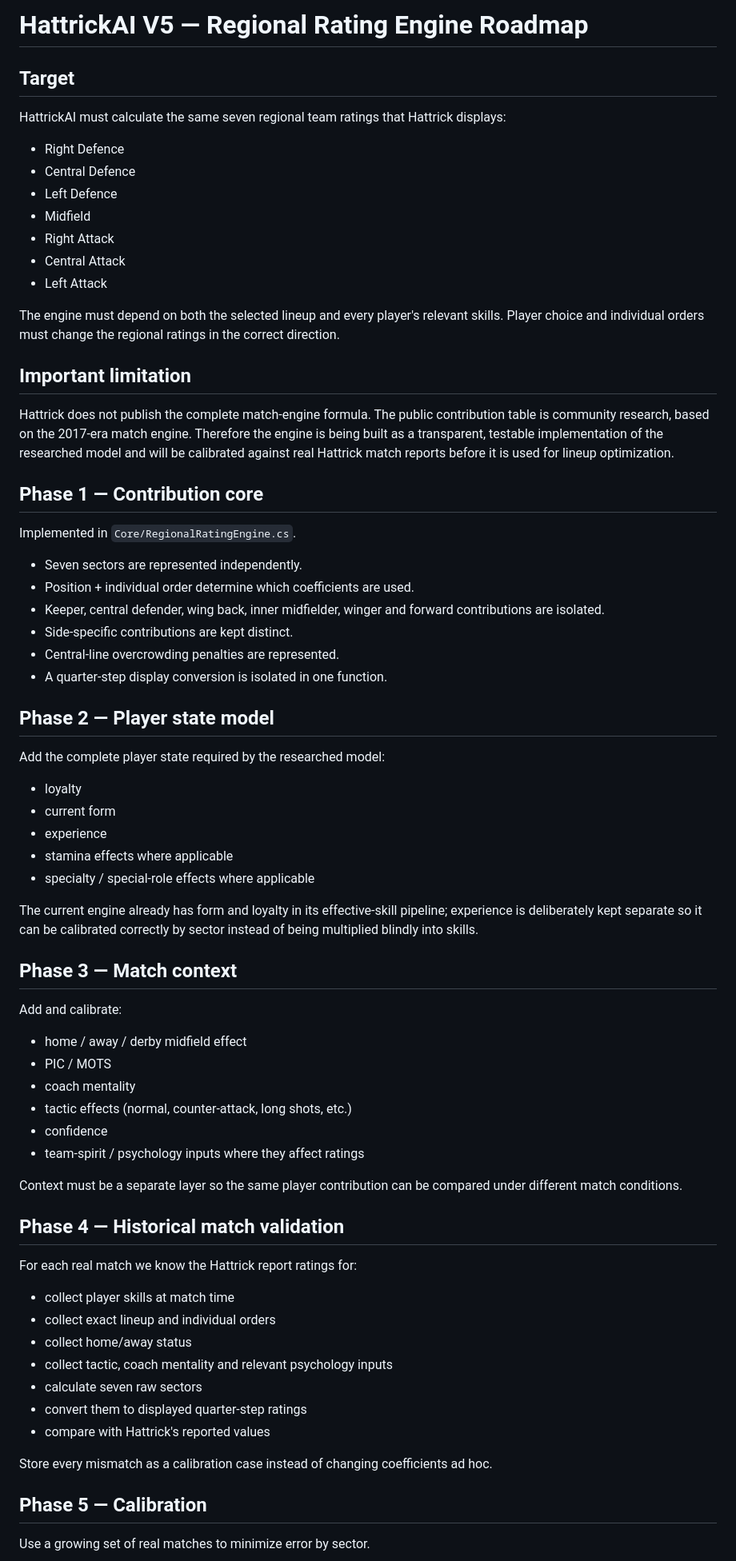
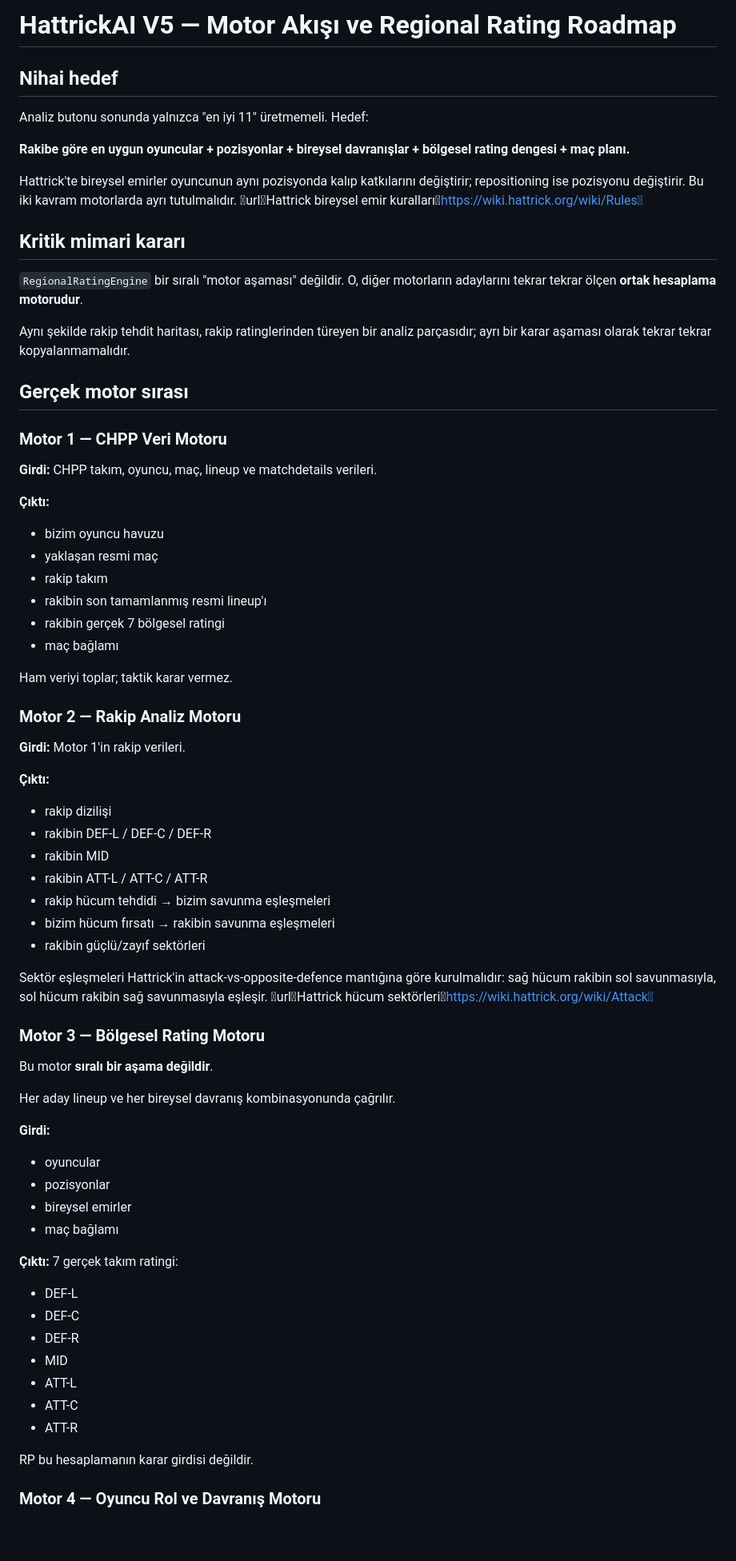
Before and after one commit to dincer552/Res, a Markdown page: HattrickAI_V5/REGIONAL_RATING_ROADMAP.md, the part around one of its changes. Shown at 80% size. Rendered like a GitHub page; blank space fills up the shorter version.

Commit message:
Redesign motor flow and lock architecture

```diff
--- a/HattrickAI_V5/REGIONAL_RATING_ROADMAP.md
+++ b/HattrickAI_V5/REGIONAL_RATING_ROADMAP.md
@@ -1,74 +1,72 @@
-# HattrickAI V5 — Regional Rating Engine Roadmap
+# HattrickAI V5 — Motor Akışı ve Regional Rating Roadmap
 
-## Target
+## Nihai hedef
 
-HattrickAI must calculate the same seven regional team ratings that Hattrick displays:
+Analiz butonu sonunda yalnızca "en iyi 11" üretmemeli. Hedef:
 
-- Right Defence
-- Central Defence
-- Left Defence
-- Midfield
-- Right Attack
-- Central Attack
-- Left Attack
+**Rakibe göre en uygun oyuncular + pozisyonlar + bireysel davranışlar + bölgesel rating dengesi + maç planı.**
 
-The engine must depend on both the selected lineup and every player's relevant skills. Player choice and individual orders must change the regional ratings in the correct direction.
+Hattrick'te bireysel emirler oyuncunun aynı pozisyonda kalıp katkılarını değiştirir; repositioning ise pozisyonu değiştirir. Bu iki kavram motorlarda ayrı tutulmalıdır. urlHattrick bireysel emir kurallarıhttps://wiki.hattrick.org/wiki/Rules
 
-## Important limitation
+## Kritik mimari kararı
 
-Hattrick does not publish the complete match-engine formula. The public contribution table is community research, based on the 2017-era match engine. Therefore the engine is being built as a transparent, testable implementation of the researched model and will be calibrated against real Hattrick match reports before it is used for lineup optimization.
+`RegionalRatingEngine` bir sıralı "motor aşaması" değildir. O, diğer motorların adaylarını tekrar tekrar ölçen **ortak hesaplama motorudur**.
 
-## Phase 1 — Contribution core
+Aynı şekilde rakip tehdit haritası, rakip ratinglerinden türeyen bir analiz parçasıdır; ayrı bir karar aşaması olarak tekrar tekrar kopyalanmamalıdır.
 
-Implemented in `Core/RegionalRatingEngine.cs`.
+## Gerçek motor sırası
 
-- Seven sectors are represented independently.
-- Position + individual order determine which coefficients are used.
-- Keeper, central defender, wing back, inner midfielder, winger and forward contributions are isolated.
-- Side-specific contributions are kept distinct.
-- Central-line overcrowding penalties are represented.
-- A quarter-step display conversion is isolated in one function.
+### Motor 1 — CHPP Veri Motoru
 
-## Phase 2 — Player state model
+**Girdi:** CHPP takım, oyuncu, maç, lineup ve matchdetails verileri.
 
-Add the complete player state required by the researched model:
+**Çıktı:**
+- bizim oyuncu havuzu
+- yaklaşan resmi maç
+- rakip takım
+- rakibin son tamamlanmış resmi lineup'ı
+- rakibin gerçek 7 bölgesel ratingi
+- maç bağlamı
 
-- loyalty
-- current form
-- experience
-- stamina effects where applicable
-- specialty / special-role effects where applicable
+Ham veriyi toplar; taktik karar vermez.
 
-The current engine already has form and loyalty in its effective-skill pipeline; experience is deliberately kept separate so it can be calibrated correctly by sector instead of being multiplied blindly into skills.
+### Motor 2 — Rakip Analiz Motoru
 
-## Phase 3 — Match context
+**Girdi:** Motor 1'in rakip verileri.
 
-Add and calibrate:
+**Çıktı:**
+- rakip dizilişi
+- rakibin DEF-L / DEF-C / DEF-R
+- rakibin MID
+- rakibin ATT-L / ATT-C / ATT-R
+- rakip hücum tehdidi → bizim savunma eşleşmeleri
+- bizim hücum fırsatı → rakibin savunma eşleşmeleri
+- rakibin güçlü/zayıf sektörleri
 
-- home / away / derby midfield effect
-- PIC / MOTS
-- coach mentality
-- tactic effects (normal, counter-attack, long shots, etc.)
-- confidence
-- team-spirit / psychology inputs where they affect ratings
+Sektör eşleşmeleri Hattrick'in attack-vs-opposite-defence mantığına göre kurulmalıdır: sağ hücum rakibin sol savunmasıyla, sol hücum rakibin sağ savunmasıyla eşleşir. urlHattrick hücum sektörlerihttps://wiki.hattrick.org/wiki/Attack
 
-Context must be a separate layer so the same player contribution can be compared under different match conditions.
+### Motor 3 — Bölgesel Rating Motoru
 
-## Phase 4 — Historical match validation
+Bu motor **sıralı bir aşama değildir**.
 
-For each real match we know the Hattrick report ratings for:
+Her aday lineup ve her bireysel davranış kombinasyonunda çağrılır.
 
-- collect player skills at match time
-- collect exact lineup and individual orders
-- collect home/away status
-- collect tactic, coach mentality and relevant psychology inputs
-- calculate seven raw sectors
-- convert them to displayed quarter-step ratings
-- compare with Hattrick's reported values
+**Girdi:**
+- oyuncular
+- pozisyonlar
+- bireysel emirler
+- maç bağlamı
 
-Store every mismatch as a calibration case instead of changing coefficients ad hoc.
+**Çıktı:** 7 gerçek takım ratingi:
+- DEF-L
+- DEF-C
+- DEF-R
+- MID
+- ATT-L
+- ATT-C
+- ATT-R
 
-## Phase 5 — Calibration
+RP bu hesaplamanın karar girdisi değildir.
 
-Use a growing set of real matches to minimize error by sector.
+### Motor 4 — Oyuncu Rol ve Davranış Motoru
 
```
Also changed, not shown: other parts of HattrickAI_V5/REGIONAL_RATING_ROADMAP.md (+115 -28 lines).
